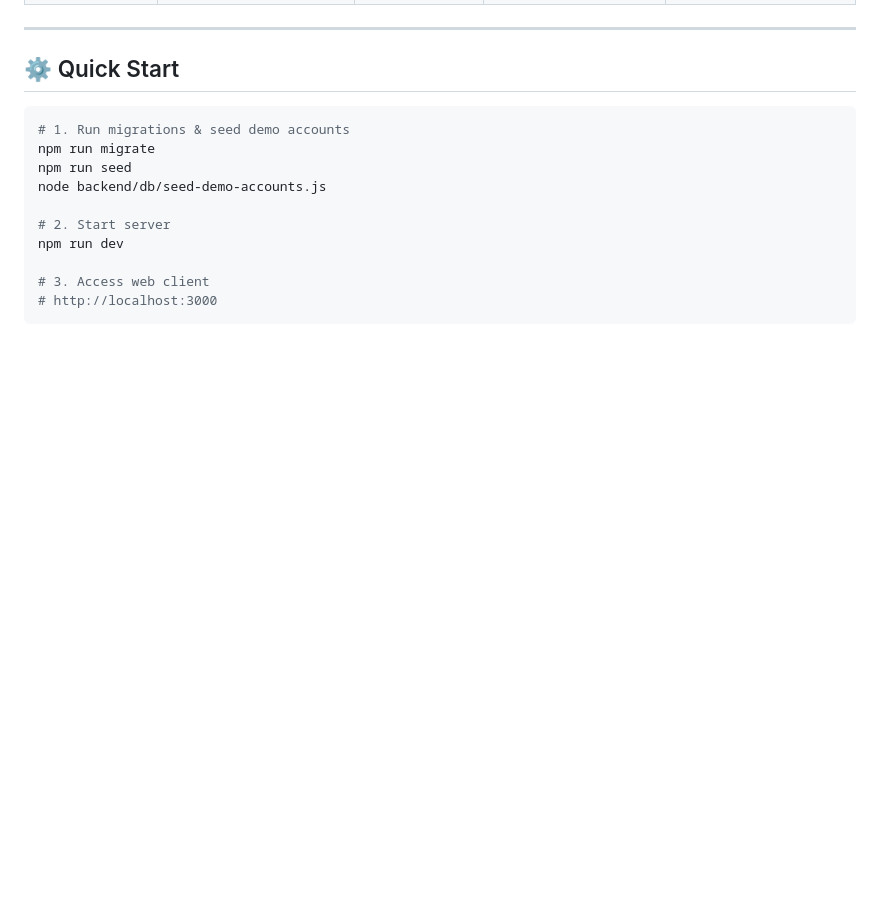
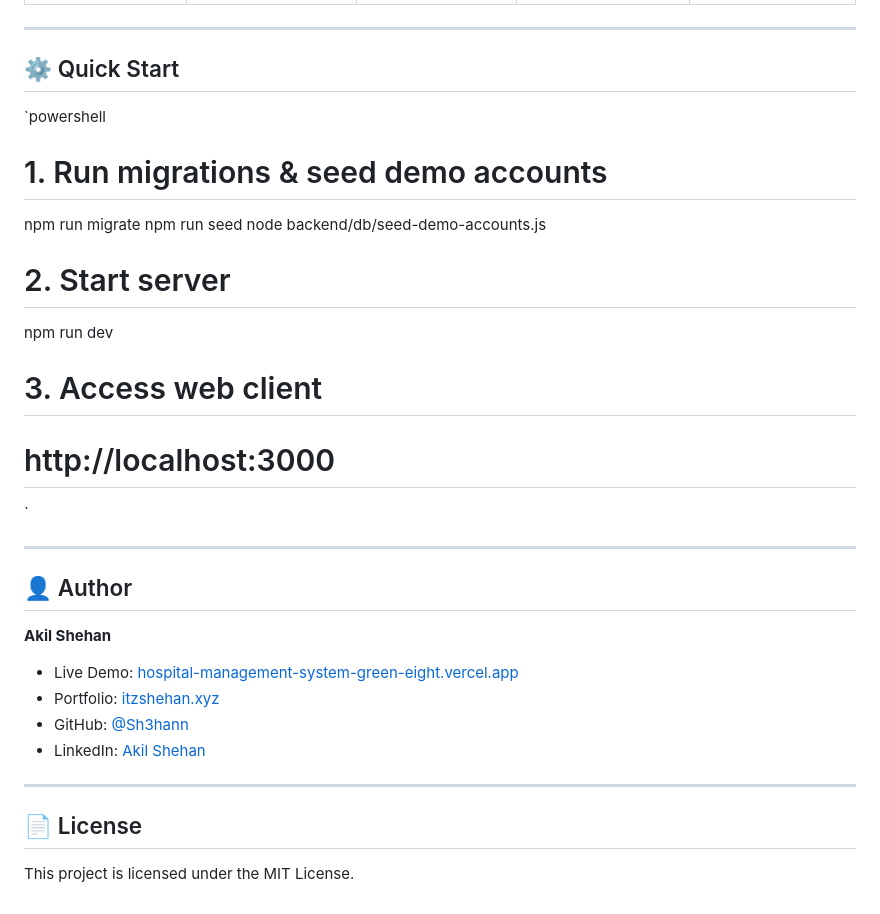
Before and after one commit to Sh3hann/Hospital-Management-System, a Markdown page: README.md, the part around one of its changes. Rendered like a GitHub page; blank space fills up the shorter version.

Commit message:
docs: polish README with live demo badge, modern formatting, and author links

````diff
--- a/README.md
+++ b/README.md
@@ -91,7 +116,7 @@ All accounts are created with real Sri Lankan names across all system roles:
 
 ## ⚙️ Quick Start
 
-```powershell
+`powershell
 # 1. Run migrations & seed demo accounts
 npm run migrate
 npm run seed
@@ -102,4 +127,19 @@ npm run dev
 
 # 3. Access web client
 # http://localhost:3000
-```
+`
+
+---
+
+## 👤 Author
+
+**Akil Shehan**
+- Live Demo: [hospital-management-system-green-eight.vercel.app](https://hospital-management-system-green-eight.vercel.app)
+- Portfolio: [itzshehan.xyz](https://itzshehan.xyz/)
+- GitHub: [@Sh3hann](https://github.com/Sh3hann)
+- LinkedIn: [Akil Shehan](https://www.linkedin.com/in/akil-shehan-b808b340b)
+
+---
+
+## 📄 License
+This project is licensed under the MIT License.
````
Also changed, not shown: other parts of README.md (+69 -44 lines).
